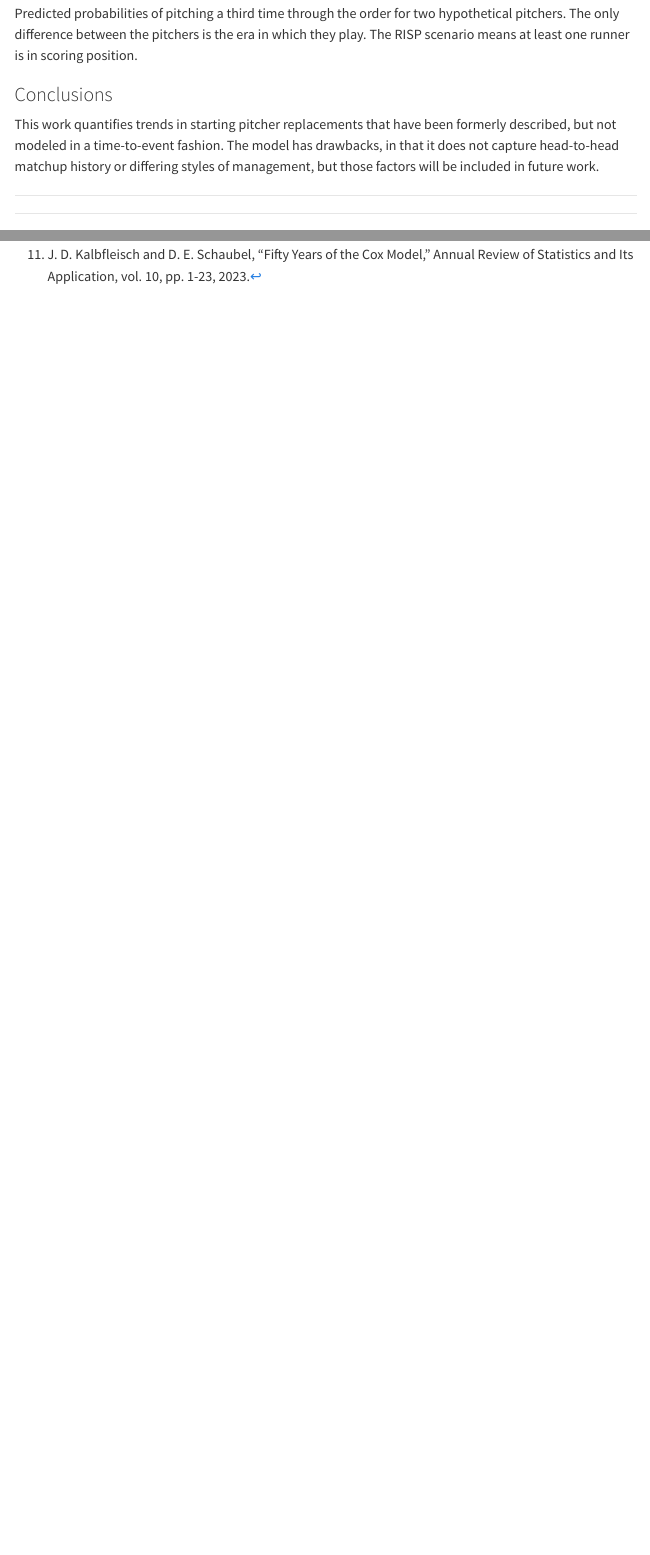
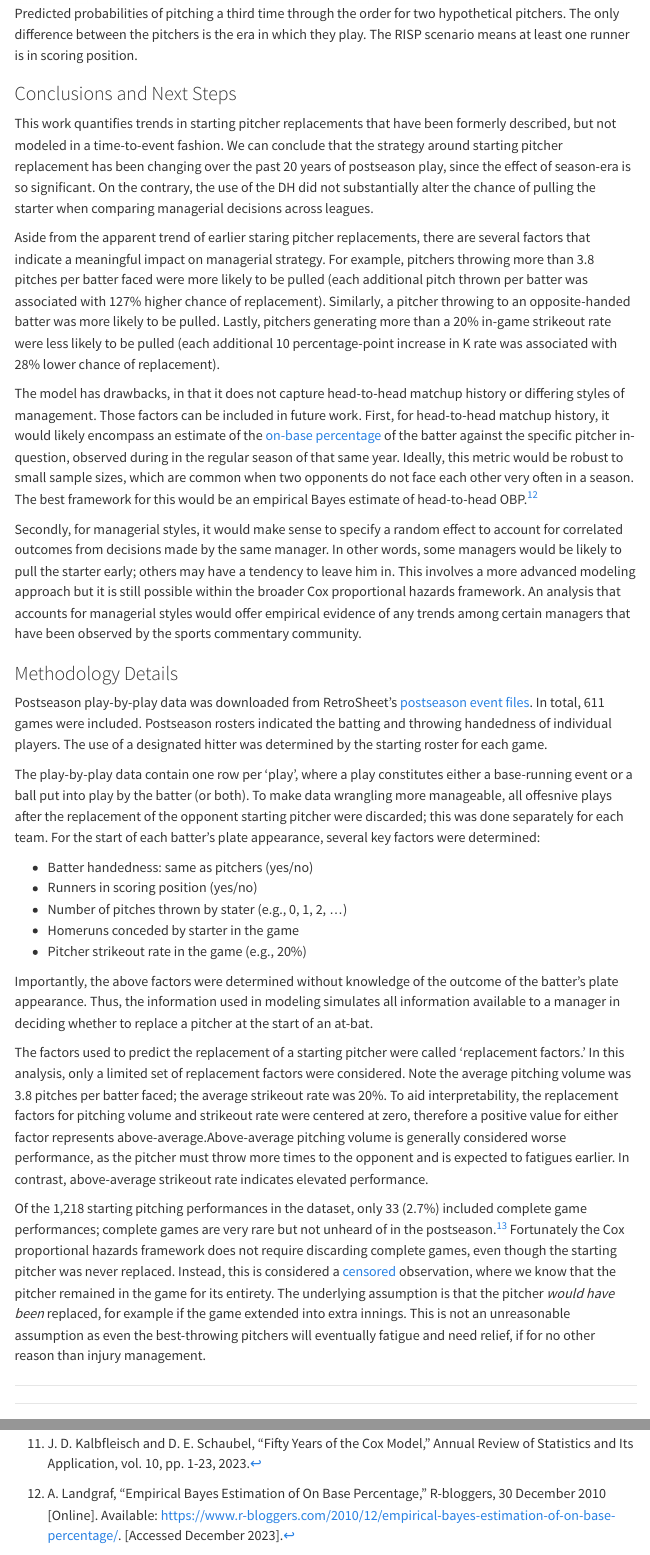
Before and after one commit to rpomponio/rpomponio.github.io, a Quarto document (index.qmd): the page in a window 1100 px wide, from 3900 px down before the commit and from 3680 px down after it, so that both start at the same text, and a second part further down, joined at a grey line. Rendered offline with R 4.5, knitr and Pandoc in place of Quarto, with nearby package versions; menus at the side of the page are left out.

Commit message:
added more to methodology and conclusions

```diff
--- a/index.qmd
+++ b/index.qmd
@@ -52,8 +50,34 @@ Below are the model estimates for the effect of each covariate. For example, the
 
 To illustrate the magnitude of the season-era effect, consider a hypothetical pitcher playing in both the 2000-2004 and the 2000-2019 eras. Assuming typical starter performance (3.8 pitches per batter faced, strikeout rate of 20%), this pitcher has a 70.3% chance of pitching a third time through the order in 2000-2004 but only a 38.8% chance of doing so in 2015-2019. With a runner in scoring position, these probabilities decline to 60.5% and 25.8%, respectively (with one home run conceded, the probabilities are similar). The probabilities below reflect the two scenarios, with the baseline scenario being no runners in scoring position (RISP) and no home runs conceded.
 
-![Predicted probabilities of pitching a third time through the order for two hypothetical pitchers. The only difference between the pitchers is the era in which they play. The RISP scenario means at least one runner is in scoring position.](Cox Predicted Probabilities.png)
+![Predicted probabilities of pitching a third time through the order for two hypothetical pitchers. The only difference between the pitchers is the era in which they play. The RISP scenario means at least one runner is in scoring position.](Cox Predicted Probabilities.png){width=90%}
 
-### Conclusions
+### Conclusions and Next Steps
 
-This work quantifies trends in starting pitcher replacements that have been formerly described, but not modeled in a time-to-event fashion. The model has drawbacks, in that it does not capture head-to-head matchup history or differing styles of management, but those factors will be included in future work.
+This work quantifies trends in starting pitcher replacements that have been formerly described, but not modeled in a time-to-event fashion. We can conclude that the strategy around starting pitcher replacement has been changing over the past 20 years of postseason play, since the effect of season-era is so significant. On the contrary, the use of the DH did not substantially alter the chance of pulling the starter when comparing managerial decisions across leagues.
+
+Aside from the apparent trend of earlier staring pitcher replacements, there are several factors that indicate a meaningful impact on managerial strategy. For example, pitchers throwing more than 3.8 pitches per batter faced were more likely to be pulled (each additional pitch thrown per batter was associated with 127% higher chance of replacement). Similarly, a pitcher throwing to an opposite-handed batter was more likely to be pulled. Lastly, pitchers generating more than a 20% in-game strikeout rate were less likely to be pulled (each additional 10 percentage-point increase in K rate was associated with 28% lower chance of replacement).
+
+The model has drawbacks, in that it does not capture head-to-head matchup history or differing styles of management. Those factors can be included in future work. First, for head-to-head matchup history, it would likely encompass an estimate of the [on-base percentage](https://www.mlb.com/glossary/standard-stats/on-base-percentage) of the batter against the specific pitcher in-question, observed during in the regular season of that same year. Ideally, this metric would be robust to small sample sizes, which are common when two opponents do not face each other very often in a season. The best framework for this would be an empirical Bayes estimate of head-to-head OBP.[^12]
+
+Secondly, for managerial styles, it would make sense to specify a random effect to account for correlated outcomes from decisions made by the same manager. In other words, some managers would be likely to pull the starter early; others may have a tendency to leave him in. This involves a more advanced modeling approach but it is still possible within the broader Cox proportional hazards framework. An analysis that accounts for managerial styles would offer empirical evidence of any trends among certain managers that have been observed by the sports commentary community.
+
+[^12]:  A. Landgraf, "Empirical Bayes Estimation of On Base Percentage," R-bloggers, 30 December 2010 [Online]. Available: https://www.r-bloggers.com/2010/12/empirical-bayes-estimation-of-on-base-percentage/. [Accessed December 2023].
+
+### Methodology Details
+
+Postseason play-by-play data was downloaded from RetroSheet's [postseason event files](https://www.retrosheet.org/game.htm#Post-Season%20Games). In total, 611 games were included. Postseason rosters indicated the batting and throwing handedness of individual players. The use of a designated hitter was determined by the starting roster for each game.
+
+The play-by-play data contain one row per 'play', where a play constitutes either a base-running event or a ball put into play by the batter (or both). To make data wrangling more manageable, all offesnive plays after the replacement of the opponent starting pitcher were discarded; this was done separately for each team. For the start of each batter's plate appearance, several key factors were determined:
+
+* Batter handedness: same as pitchers (yes/no)
+* Runners in scoring position (yes/no)
+* Number of pitches thrown by stater (e.g., 0, 1, 2, ...)
+* Homeruns conceded by starter in the game
+* Pitcher strikeout rate in the game (e.g., 20%)
+
+Importantly, the above factors were determined without knowledge of the outcome of the batter's plate appearance. Thus, the information used in modeling simulates all information available to a manager in deciding whether to replace a pitcher at the start of an at-bat.
+
+The factors used to predict the replacement of a starting pitcher were called 'replacement factors.' In this analysis, only a limited set of replacement factors were considered. Note the average pitching volume was 3.8 pitches per batter faced; the average strikeout rate was 20%. To aid interpretability, the replacement factors for pitching volume and strikeout rate were centered at zero, therefore a positive value for either factor represents above-average.Above-average pitching volume is generally considered worse performance, as the pitcher must throw more times to the opponent and is expected to fatigues earlier. In contrast, above-average strikeout rate indicates elevated performance.
+
+Of the 1,218 starting pitching performances in the dataset, only 33 (2.7%) included complete game performances; complete games are very rare but not unheard of in the postseason.[^13] Fortunately the Cox proportional hazards framework does not require discarding complete games, even though the starting pitcher was never replaced. Instead, this is considered a [censored](https://en.wikipedia.org/wiki/Censoring_(statistics)#:~:text=In%20statistics%2C%20censoring%20is%20a,(but%20may%20be%20more).) observation, where we know that the pitcher remained in the game for its entirety. The underlying assumption is that the pitcher *would have been* replaced, for example if the game extended into extra innings. This is not an unreasonable assumption as even the best-throwing pitchers will eventually fatigue and need relief, if for no other reason than injury management.
```
Also changed, not shown: about.qmd (+1 -1 lines), docs/search.json, index.qmd (10 more changed lines), 2 other files.
